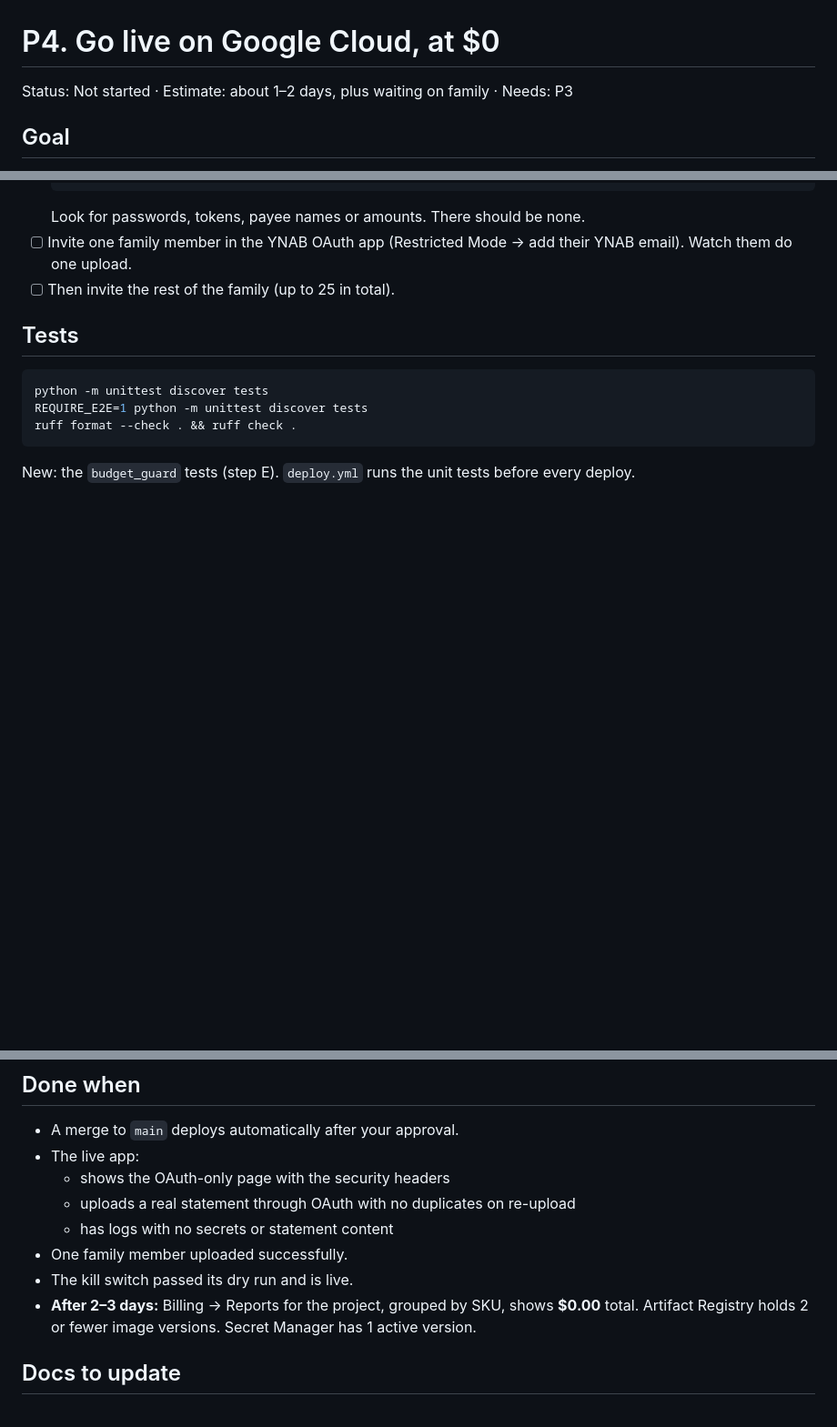
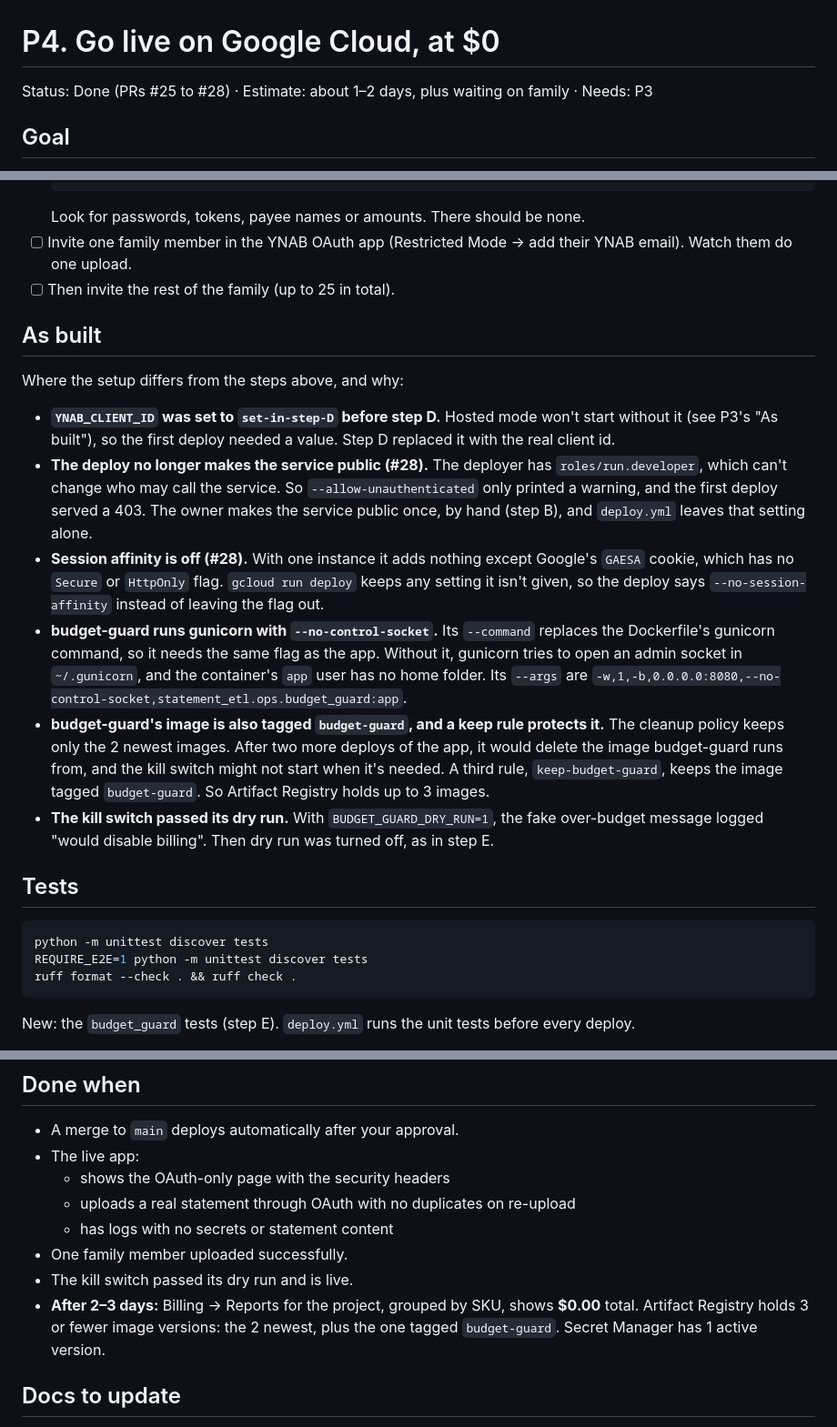
Before and after one commit to Jomaries777/ph-statement-import, a Markdown page: docs/plan/P4-go-live-on-gcp.md, 3 parts joined by grey strips. Shown at 91% size. Rendered like a GitHub page; blank space fills up the shorter version.

````diff
--- a/docs/plan/P4-go-live-on-gcp.md
+++ b/docs/plan/P4-go-live-on-gcp.md
@@ -1,6 +1,6 @@
 # P4. Go live on Google Cloud, at $0
 
-Status: Not started · Estimate: about 1–2 days, plus waiting on family · Needs: P3
+Status: Done (PRs #25 to #28) · Estimate: about 1–2 days, plus waiting on family · Needs: P3
 
 ## Goal
 
@@ -230,6 +230,17 @@ The kill switch runs from **the same image** as the app, so it adds nothing to A
 - [ ] Invite one family member in the YNAB OAuth app (Restricted Mode → add their YNAB email). Watch them do one upload.
 - [ ] Then invite the rest of the family (up to 25 in total).
 
+## As built
+
+Where the setup differs from the steps above, and why:
+
+- **`YNAB_CLIENT_ID` was set to `set-in-step-D` before step D.** Hosted mode won't start without it (see P3's "As built"), so the first deploy needed a value. Step D replaced it with the real client id.
+- **The deploy no longer makes the service public (#28).** The deployer has `roles/run.developer`, which can't change who may call the service. So `--allow-unauthenticated` only printed a warning, and the first deploy served a 403. The owner makes the service public once, by hand (step B), and `deploy.yml` leaves that setting alone.
+- **Session affinity is off (#28).** With one instance it adds nothing except Google's `GAESA` cookie, which has no `Secure` or `HttpOnly` flag. `gcloud run deploy` keeps any setting it isn't given, so the deploy says `--no-session-affinity` instead of leaving the flag out.
+- **budget-guard runs gunicorn with `--no-control-socket`.** Its `--command` replaces the Dockerfile's gunicorn command, so it needs the same flag as the app. Without it, gunicorn tries to open an admin socket in `~/.gunicorn`, and the container's `app` user has no home folder. Its `--args` are `-w,1,-b,0.0.0.0:8080,--no-control-socket,statement_etl.ops.budget_guard:app`.
+- **budget-guard's image is also tagged `budget-guard`, and a keep rule protects it.** The cleanup policy keeps only the 2 newest images. After two more deploys of the app, it would delete the image budget-guard runs from, and the kill switch might not start when it's needed. A third rule, `keep-budget-guard`, keeps the image tagged `budget-guard`. So Artifact Registry holds up to 3 images.
+- **The kill switch passed its dry run.** With `BUDGET_GUARD_DRY_RUN=1`, the fake over-budget message logged "would disable billing". Then dry run was turned off, as in step E.
+
 ## Tests
 
 ```bash
@@ -249,7 +260,7 @@ New: the `budget_guard` tests (step E). `deploy.yml` runs the unit tests before
   - has logs with no secrets or statement content
 - One family member uploaded successfully.
 - The kill switch passed its dry run and is live.
-- **After 2–3 days:** Billing → Reports for the project, grouped by SKU, shows **$0.00** total. Artifact Registry holds 2 or fewer image versions. Secret Manager has 1 active version.
+- **After 2–3 days:** Billing → Reports for the project, grouped by SKU, shows **$0.00** total. Artifact Registry holds 3 or fewer image versions: the 2 newest, plus the one tagged `budget-guard`. Secret Manager has 1 active version.
 
 ## Docs to update
 
````
Also changed, not shown: other parts of docs/plan/P4-go-live-on-gcp.md (+23 -23 lines), docs/plan/P5-gmail-auto-import-gcash.md (+6 -0 lines).
